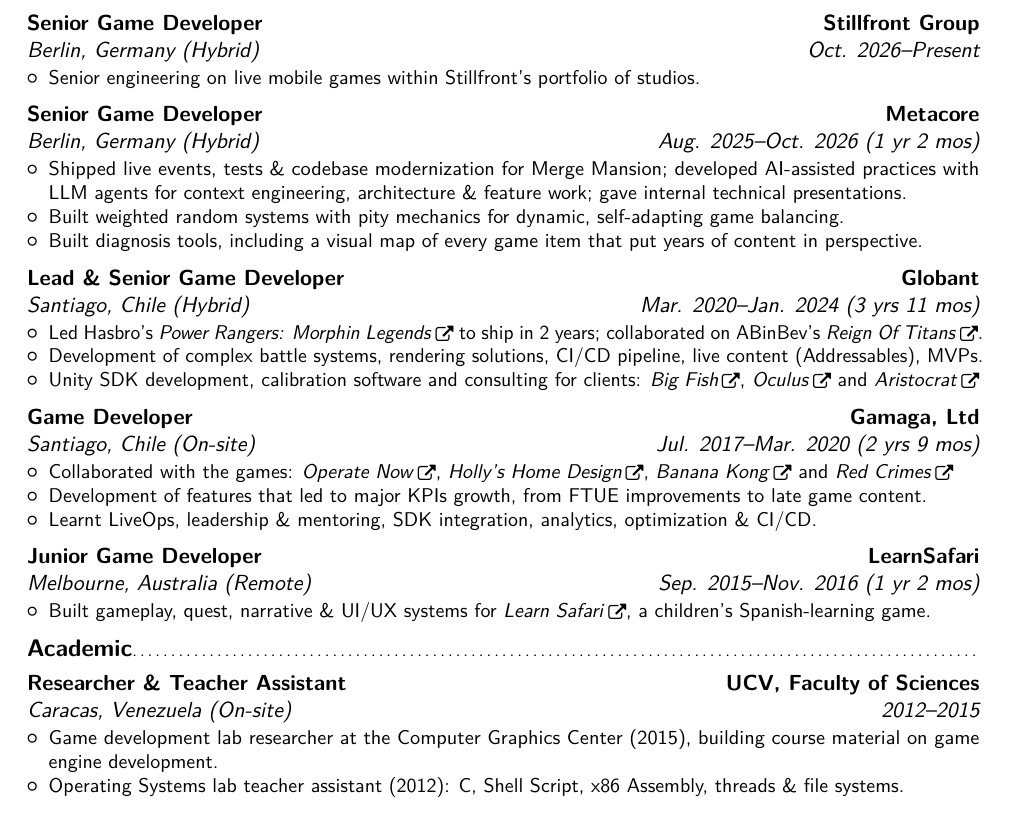
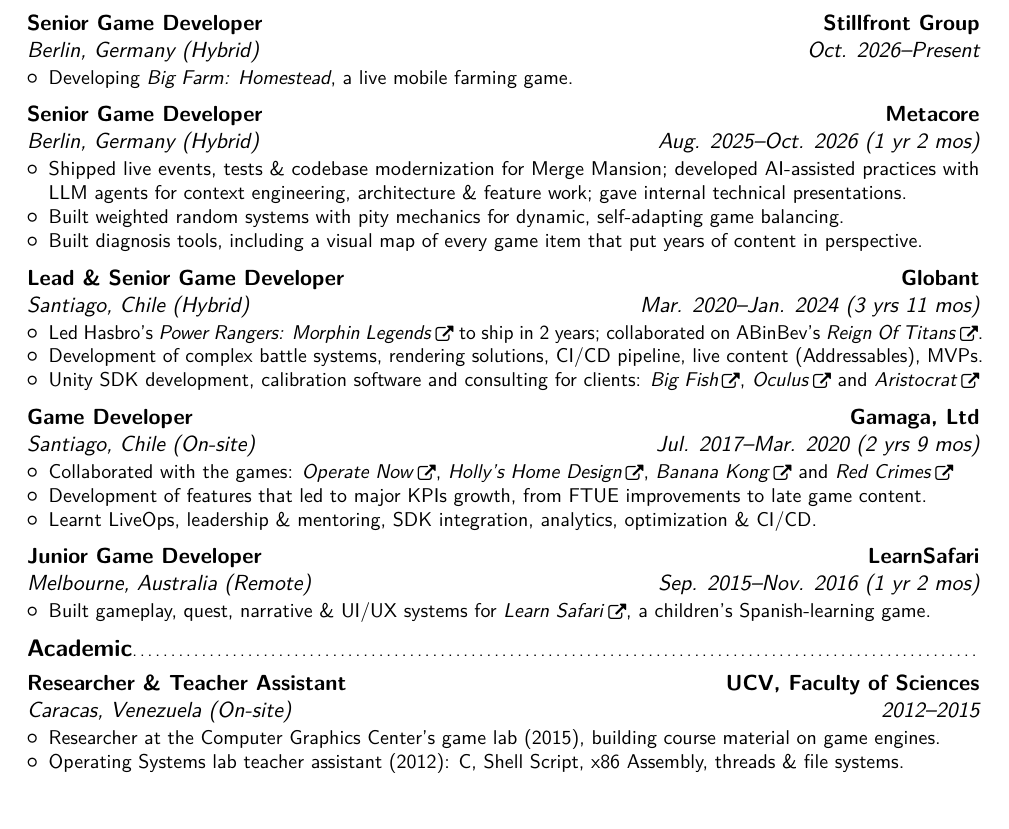
Before and after one commit to jose-villegas/cv-english, a LaTeX CV (main.tex): part of page 1 of 2, cut so that both start at the same text. Compiled offline with pdfLaTeX.

Commit message:
Stillfront: working on Big Farm: Homestead; shorten academic bullet

```diff
--- a/main.tex
+++ b/main.tex
@@ -92,7 +92,7 @@
 \cventry{Oct. 2026--Present}{Berlin, Germany (Hybrid)}{Senior Game Developer}{Stillfront Group}{}
 {\cvitem{}{
   \begin{itemize}
-      \item Senior engineering on live mobile games within Stillfront's portfolio of studios. % TODO: name the game/studio and what you build
+      \item Developing \emph{Big Farm: Homestead}, a live mobile farming game.
     \end{itemize}
   }
 }
@@ -139,7 +139,7 @@
 \cventry{2012--2015}{Caracas, Venezuela (On-site)}{Researcher \& Teacher Assistant}{UCV, Faculty of Sciences}{}
 { \cvitem{}{
   \begin{itemize}
-      \item Game development lab researcher at the Computer Graphics Center (2015), building course material on game engine development.
+      \item Researcher at the Computer Graphics Center's game lab (2015), building course material on game engines.
       \item Operating Systems lab teacher assistant (2012): C, Shell Script, x86 Assembly, threads \& file systems.
     \end{itemize}
   }
```
Also changed, not shown: main.pdf.
